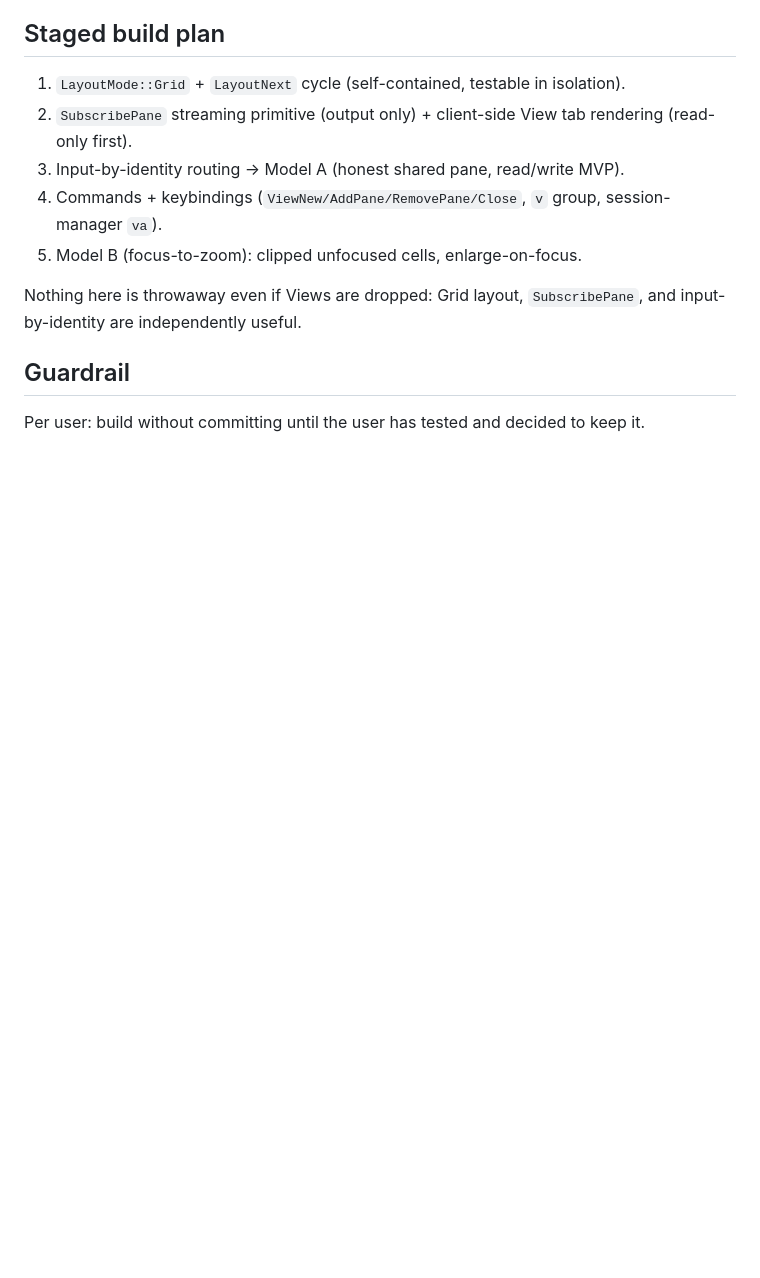
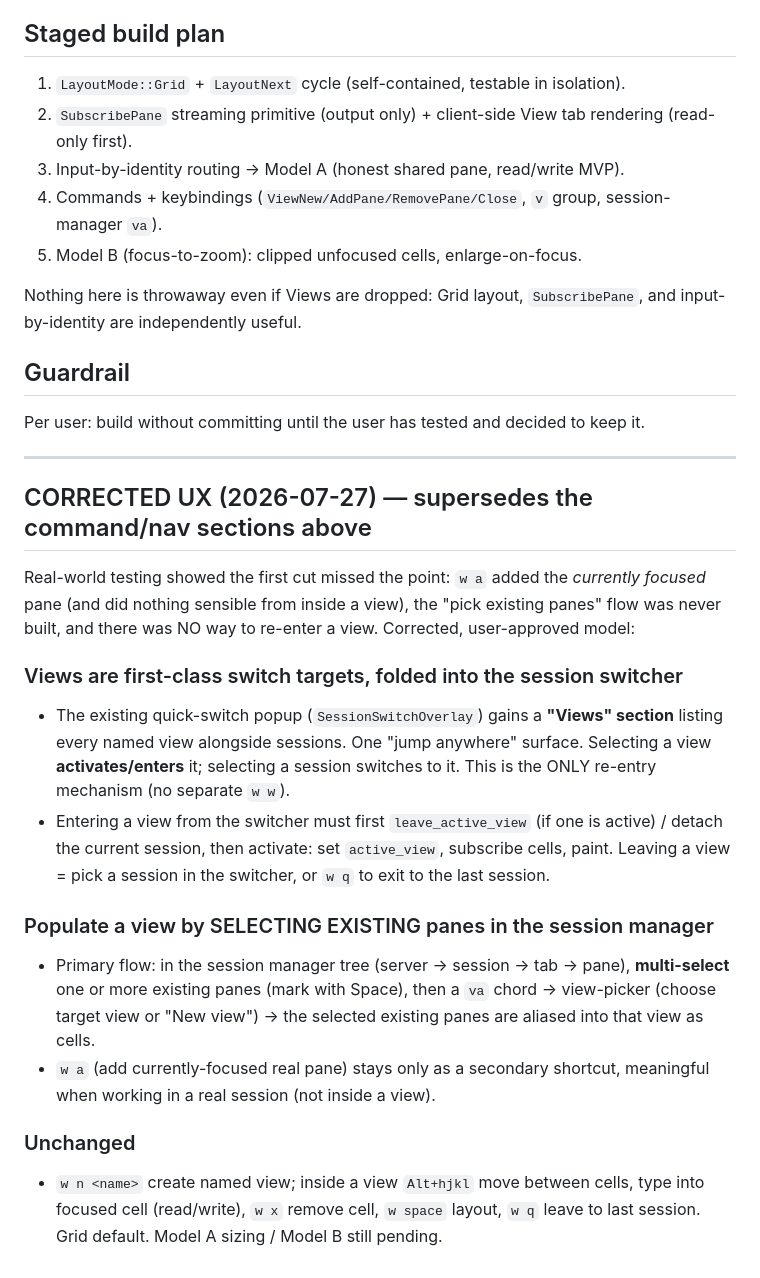
Before and after one commit to rakanalh/remux, a Markdown page: docs/2026-07-24-views-multipane-design.md, the part around the change. GitHub-like rendering; blank space fills up the shorter version.

Commit message:
Views: document corrected UX (switcher-folded views, session-manager multi-select add)

```diff
--- a/docs/2026-07-24-views-multipane-design.md
+++ b/docs/2026-07-24-views-multipane-design.md
@@ -106,3 +106,36 @@ input-by-identity are independently useful.
 
 ## Guardrail
 Per user: build without committing until the user has tested and decided to keep it.
+
+---
+
+## CORRECTED UX (2026-07-27) — supersedes the command/nav sections above
+
+Real-world testing showed the first cut missed the point: `w a` added the
+*currently focused* pane (and did nothing sensible from inside a view), the
+"pick existing panes" flow was never built, and there was NO way to re-enter
+a view. Corrected, user-approved model:
+
+### Views are first-class switch targets, folded into the session switcher
+- The existing quick-switch popup (`SessionSwitchOverlay`) gains a **"Views"
+  section** listing every named view alongside sessions. One "jump anywhere"
+  surface. Selecting a view **activates/enters** it; selecting a session
+  switches to it. This is the ONLY re-entry mechanism (no separate `w w`).
+- Entering a view from the switcher must first `leave_active_view` (if one is
+  active) / detach the current session, then activate: set `active_view`,
+  subscribe cells, paint. Leaving a view = pick a session in the switcher, or
+  `w q` to exit to the last session.
+
+### Populate a view by SELECTING EXISTING panes in the session manager
+- Primary flow: in the session manager tree (server → session → tab → pane),
+  **multi-select** one or more existing panes (mark with Space), then a `va`
+  chord → view-picker (choose target view or "New view") → the selected
+  existing panes are aliased into that view as cells.
+- `w a` (add currently-focused real pane) stays only as a secondary shortcut,
+  meaningful when working in a real session (not inside a view).
+
+### Unchanged
+- `w n <name>` create named view; inside a view `Alt+hjkl` move between cells,
+  type into focused cell (read/write), `w x` remove cell, `w space` layout,
+  `w q` leave to last session. Grid default. Model A sizing / Model B still
+  pending.
```
